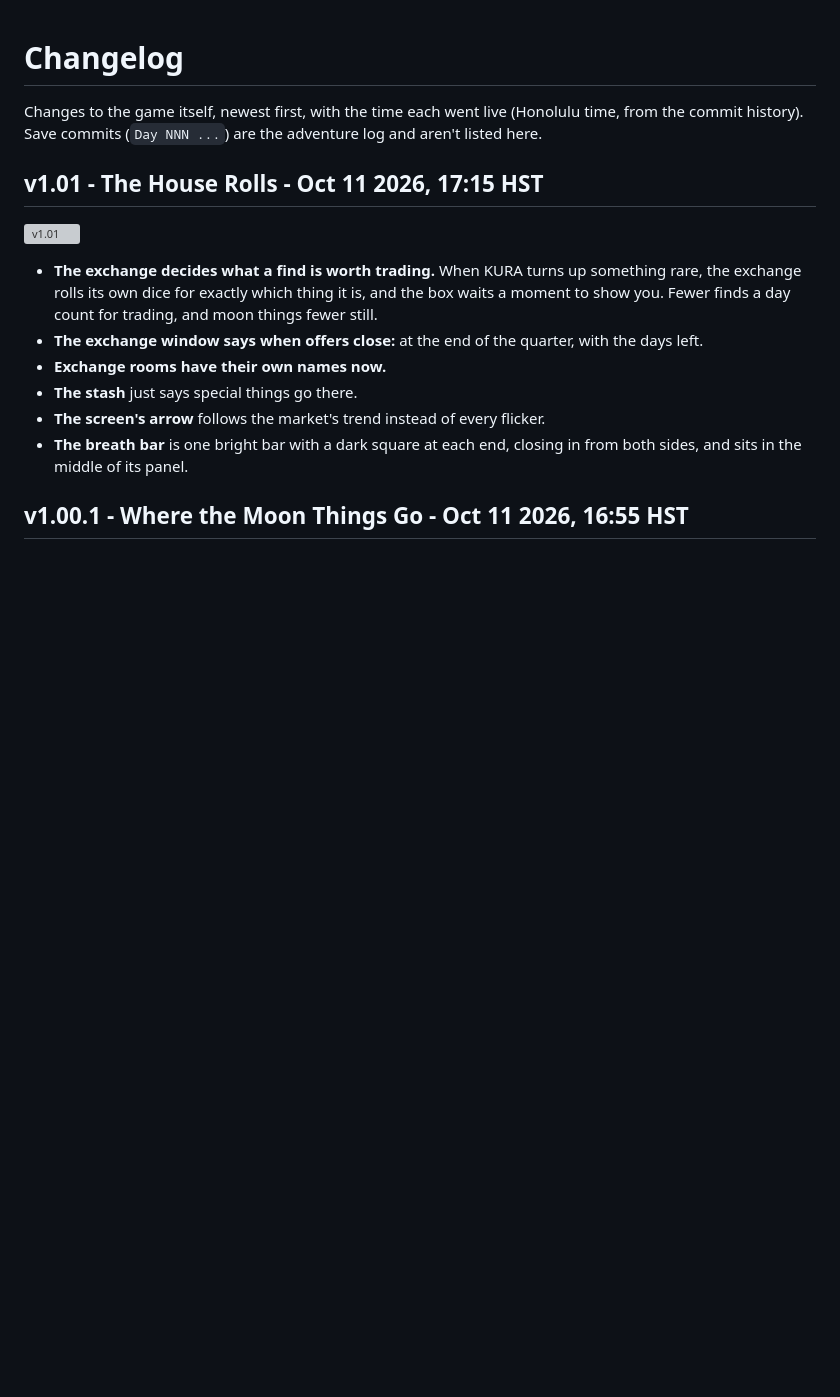
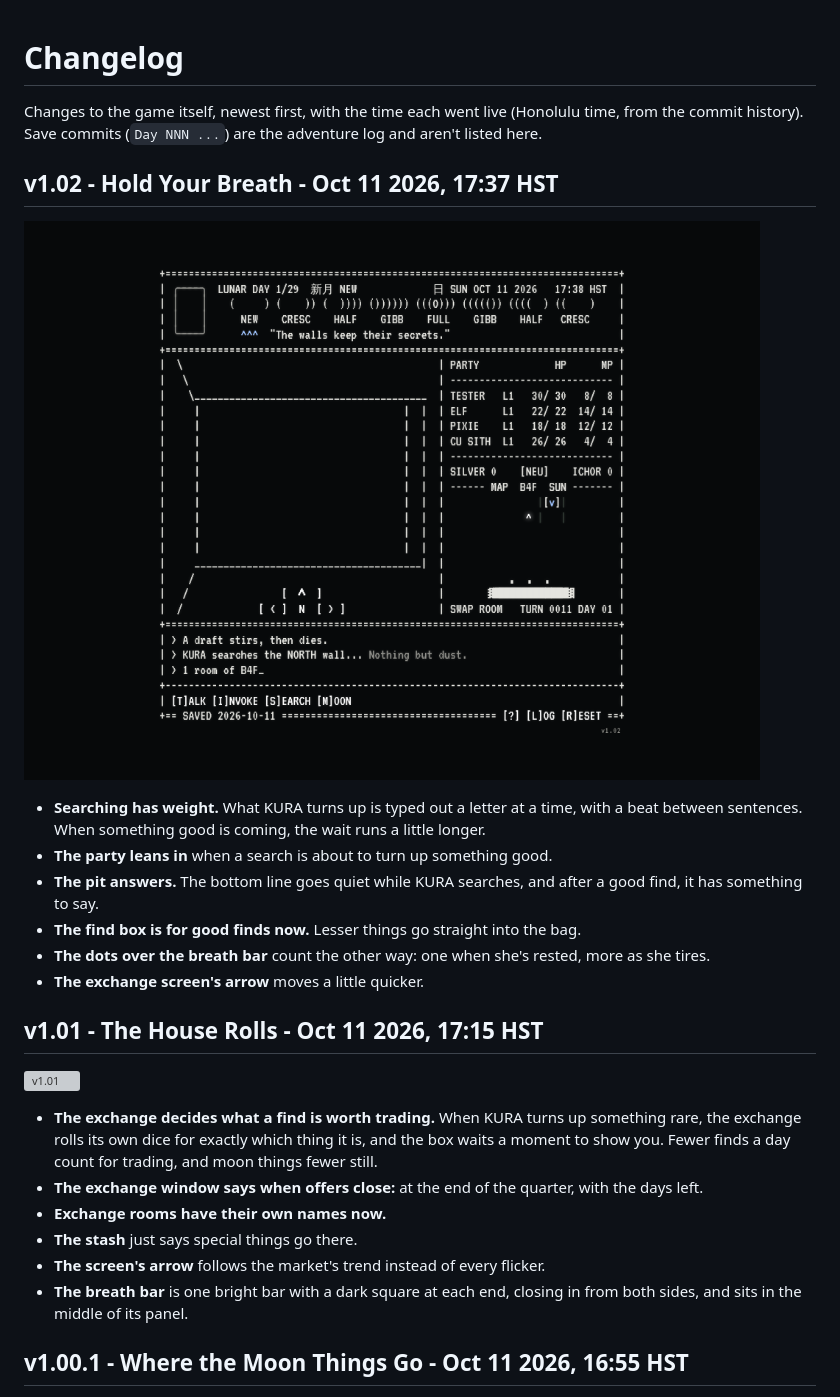
Before and after one commit to okayline/daily-dungeon, a Markdown page: CHANGELOG.md, the part around the change. GitHub-like rendering; pictures changed too: screenshots/v1.02.png (added); blank space fills up the shorter version; grey boxes are pictures that could not be loaded.

Commit message:
Changelog: v1.02 - Hold Your Breath
Co-Authored-By: Claude Opus 5.5 <noreply@anthropic.com>
Claude-Session: https://claude.ai/code/session_013XQvN5JXWGYRjFPkkrBWKw

```diff
--- a/CHANGELOG.md
+++ b/CHANGELOG.md
@@ -1,6 +1,17 @@
 # Changelog
 
 Changes to the game itself, newest first, with the time each went live (Honolulu time, from the commit history). Save commits (`Day NNN ...`) are the adventure log and aren't listed here.
+
+## v1.02 - Hold Your Breath - Oct 11 2026, 17:37 HST
+
+![v1.02](screenshots/v1.02.png)
+
+- **Searching has weight.** What KURA turns up is typed out a letter at a time, with a beat between sentences. When something good is coming, the wait runs a little longer.
+- **The party leans in** when a search is about to turn up something good.
+- **The pit answers.** The bottom line goes quiet while KURA searches, and after a good find, it has something to say.
+- **The find box is for good finds now.** Lesser things go straight into the bag.
+- **The dots over the breath bar** count the other way: one when she's rested, more as she tires.
+- **The exchange screen's arrow** moves a little quicker.
 
 ## v1.01 - The House Rolls - Oct 11 2026, 17:15 HST
 
```
